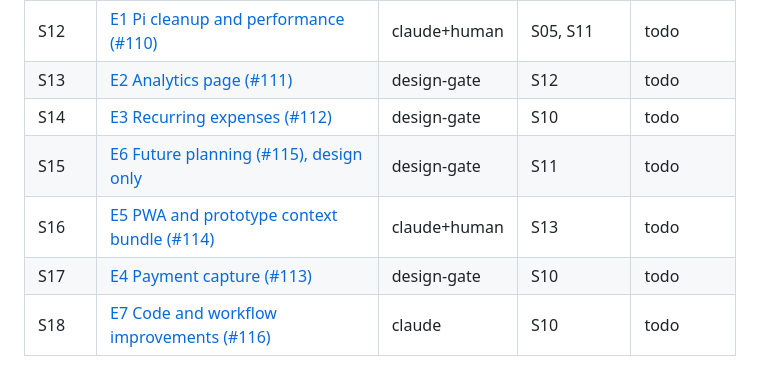
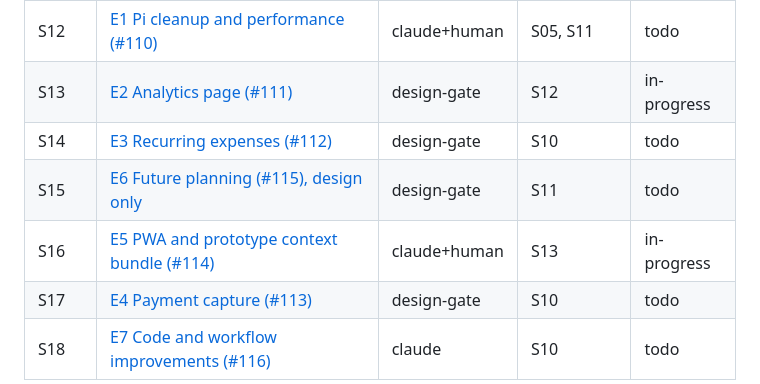
Before and after one commit to joshuamangi/bajeti, a Markdown page: docs/stages/IMPLEMENTATION.md, the part around the change. Drawn GitHub-style.

Commit message:
Analytics design note for approval; start the redesign and Analytics stages
Co-Authored-By: Claude Opus 5.5 <noreply@anthropic.com>

```diff
--- a/docs/stages/IMPLEMENTATION.md
+++ b/docs/stages/IMPLEMENTATION.md
@@ -45,10 +45,10 @@ The rules that apply to every stage (public repo, placeholders for hosts, no com
 | S10 | [App security fixes with tests](S10-app-security-fixes.md) | claude | S00 | done |
 | S11 | [E0 Targets (#101, #103 to #106)](S11-targets-e0.md) | claude | S10 | in-progress |
 | S12 | [E1 Pi cleanup and performance (#110)](S12-pi-cleanup-performance.md) | claude+human | S05, S11 | todo |
-| S13 | [E2 Analytics page (#111)](S13-analytics-e2.md) | design-gate | S12 | todo |
+| S13 | [E2 Analytics page (#111)](S13-analytics-e2.md) | design-gate | S12 | in-progress |
 | S14 | [E3 Recurring expenses (#112)](S14-recurring-e3.md) | design-gate | S10 | todo |
 | S15 | [E6 Future planning (#115), design only](S15-future-planning-e6.md) | design-gate | S11 | todo |
-| S16 | [E5 PWA and prototype context bundle (#114)](S16-pwa-prototype-e5.md) | claude+human | S13 | todo |
+| S16 | [E5 PWA and prototype context bundle (#114)](S16-pwa-prototype-e5.md) | claude+human | S13 | in-progress |
 | S17 | [E4 Payment capture (#113)](S17-payment-capture-e4.md) | design-gate | S10 | todo |
 | S18 | [E7 Code and workflow improvements (#116)](S18-code-workflow-e7.md) | claude | S10 | todo |
 
```
Also changed, not shown: docs/design/analytics.md (added, +70 -0 lines).
